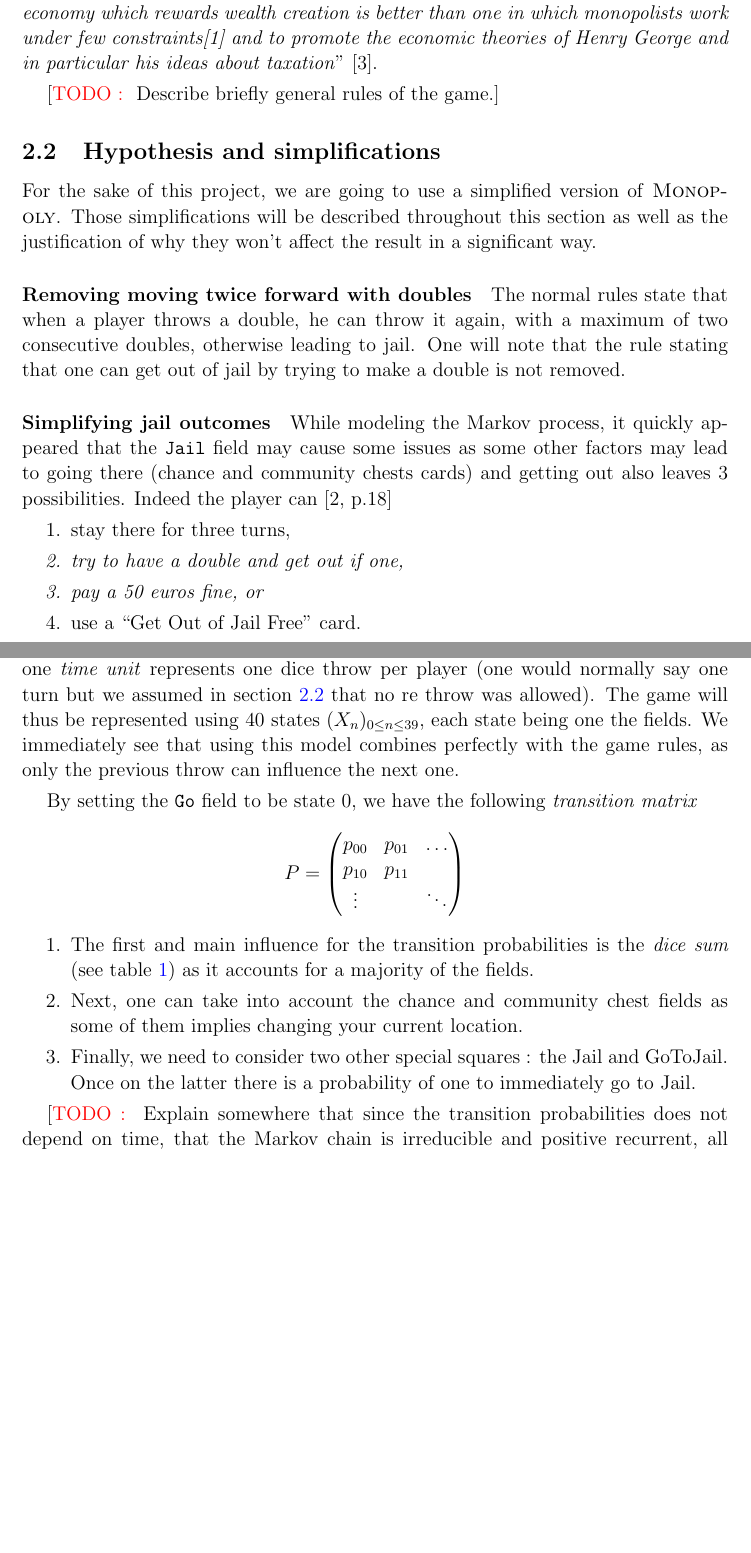
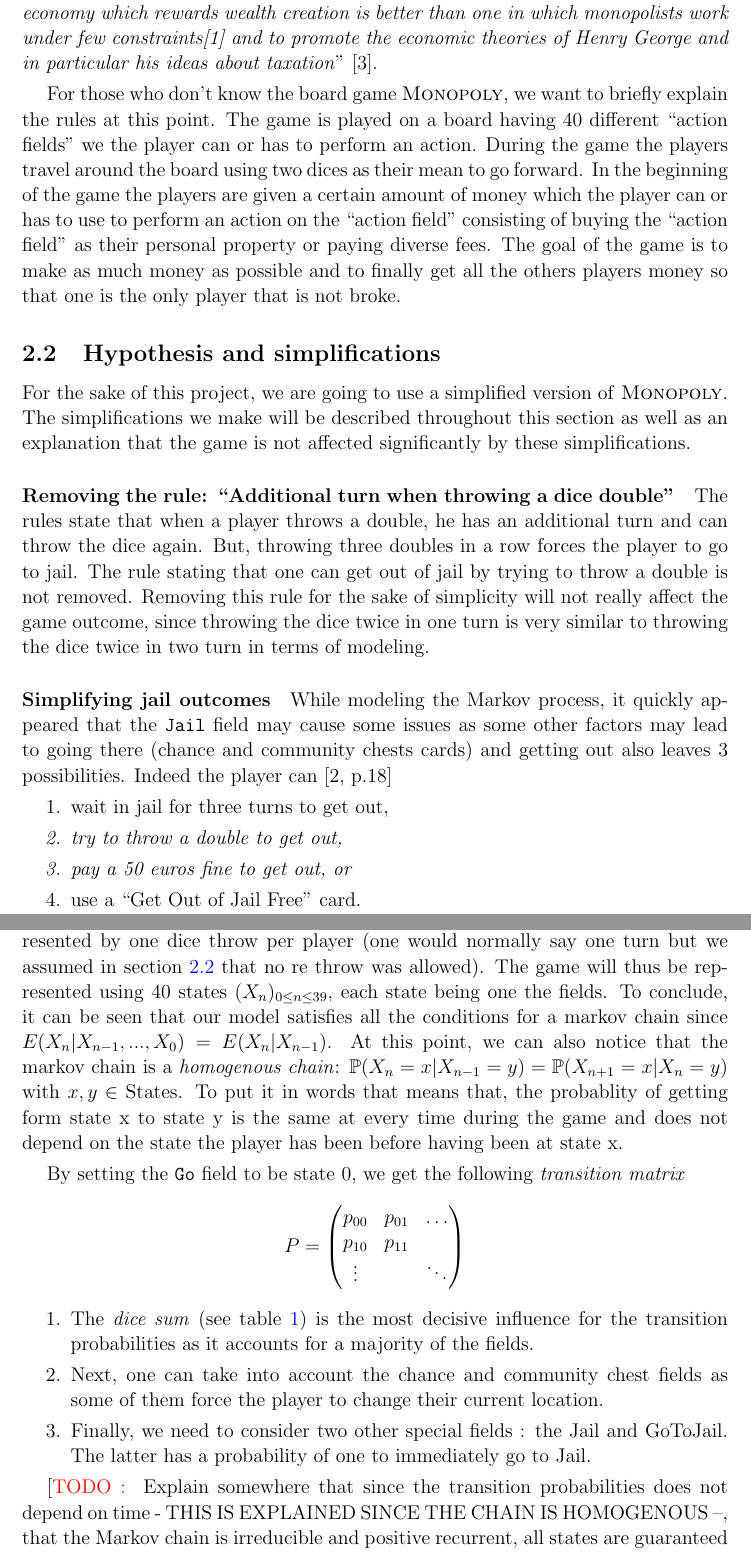
Before and after one commit to jdewasseige/random_mod_project, a LaTeX document (report/report.tex, which reads report/src/model.tex): two parts of pages 2 and 3 of 8 before the commit and two parts of pages 2 and 4 of 9 after it, joined at a grey line, cut so that both start at the same text, the shorter picture padded with empty space. Compiled offline with pdfLaTeX.

Commit message:
corrected some word phrasing + added text to the report

```diff
--- a/report/src/model.tex
+++ b/report/src/model.tex
@@ -11,24 +11,33 @@ rewards wealth creation is better than one in which monopolists work
 under few constraints[1] and to promote the economic theories of Henry
 George and in particular his ideas about taxation}}~\cite{wiki:monopoly}.
 
-\todo{Describe briefly general rules of the game.}
+For those who don't know the board game \monopoly, we want to briefly
+explain the rules at this point.
+The game is played on a board having 40 different ``action fields'' we the player
+can or has to perform an action. During the game the players travel around the board using
+two dices as their mean to go forward.
+In the  beginning of the game the players are given a certain amount of money which the player
+can or has to use to perform an action on the ``action field'' consisting of buying the ``action field''
+as their personal property or paying diverse fees.
+The goal of the game is to make as much money as possible and to finally get all the others players money
+so that one is the only player that is not broke.
 % subsection the_board_game (end)
-
 
 \subsection{Hypothesis and simplifications} % (fold)
 \label{sub:hypothesis_and_simplifications}
 For the sake of this project, we are going to use a simplified
-version of \monopoly. Those simplifications will be described throughout
-this section as well as the justification of why they won't affect
-the result in a significant way.
+version of \monopoly. The simplifications we make will be described throughout
+this section as well as an explanation that the game is not affected significantly by
+these simplifications.
 
-\paragraph{Removing moving twice forward with doubles} % (fold)
+\paragraph{Removing the rule: ``Additional turn when throwing a dice double''} % (fold)
 \label{par:removing_special_rules_with_doubles}
-The normal rules state that when a player throws a double, he can throw
-it again, with a maximum of two consecutive doubles, otherwise leading
-to jail.
-One will note that the rule stating that one can get out of jail
-by trying to make a double is not removed.
+The rules state that when a player throws a double, he has an additional turn and can throw the dice
+again. But, throwing three doubles in a row forces the player to go to jail.
+The rule stating that one can get out of jail by trying to throw a double is not removed.
+Removing this rule for the sake of simplicity will not really affect the game outcome, since
+throwing the dice twice in one turn is very similar to throwing the dice twice in two turn in
+terms of modeling.
 % paragraph removing_special_rules_with_doubles (end)
 
 \paragraph{Simplifying jail outcomes} % (fold)
@@ -38,12 +47,12 @@ may cause some issues as some other factors may lead to going there (chance
 and community chests cards) and getting out also leaves 3 possibilities.
 Indeed the player can~\cite[p.18]{mit_course_notes}
 \begin{enumerate}
-  \item stay there for three turns,
+  \item wait in jail for three turns to get out,
   \emph{
-  \item try to have a double and get out if one,
+  \item try to throw a double to get out,
   }
   \emph{
-   \item pay a 50 euros fine, or
+   \item pay a 50 euros fine to get out, or
   }
   \item use a \enquote{Get Out of Jail Free} card.
 \end{enumerate}
@@ -66,16 +80,20 @@ those being the \emph{second} and the \emph{third}.
 As seen in class, a Markovian process is an appropriate way of representing a process
 that has no memory and where the probability of being in a state at time $n$
 only depends on our state at time $n-1$.
-In this case, it becomes quickly clear that one \emph{time unit} represents one dice throw
+In our model a \emph{time unit} is represented by one dice throw
 per player (one would normally say one turn but
 we assumed in section~\ref{sub:hypothesis_and_simplifications} that no
 re throw was allowed).
 The game will thus be represented using 40 states $(X_n)_{0\leq n\leq39}$,
 each state being one the fields.
-We immediately see that using this model combines perfectly with the game rules,
-as only the previous throw can influence the next one.
+To conclude, it can be seen that our model satisfies all the conditions for
+a markov chain since $E(X_n | X_{n-1},...,X_0) = E(X_n | X_{n-1})$.
+At this point, we can also notice that the markov chain is a \emph{homogenous chain}:
+$\mathbb{P}(X_n = x | X_{n-1} = y) = \mathbb{P}(X_{n+1} = x| X_{n} = y)$ with $x,y \in \text{States}$.
+To put it in words that means that, the probablity of getting form state x to state y is the same at every
+time during the game and does not depend on the state the player has been before having been at state x.
 
-By setting the \go~field to be state 0, we have the following \emph{transition matrix}
+By setting the \go~field to be state 0, we get the following \emph{transition matrix}
 \[
   P = \begin{pmatrix}
     p_{00} & p_{01} & \dots \\
@@ -85,13 +103,13 @@ By setting the \go~field to be state 0, we have the following \emph{transition m
 \]
 
 \begin{enumerate}
-  \item The first and main influence for the transition probabilities
-  is the \emph{dice sum} (see table~\ref{tab:dice_sum_prob})
+  \item The \emph{dice sum} (see table~\ref{tab:dice_sum_prob}) is the
+  most decisive influence for the transition probabilities
   as it accounts for a majority of the fields.
   \item Next, one can take into account the chance and community chest
-  fields as some of them implies changing your current location.
-  \item Finally, we need to consider two other special squares :
-  the Jail and GoToJail. Once on the latter there is a probability
+  fields as some of them force the player to change their current location.
+  \item Finally, we need to consider two other special fields :
+  the Jail and GoToJail. The latter has a probability
   of one to immediately go to Jail.
 \end{enumerate}
 
@@ -120,7 +138,7 @@ By setting the \go~field to be state 0, we have the following \emph{transition m
 \end{table}
 
 \todo{Explain somewhere that since the transition probabilities does not depend on
-time, that the Markov chain is irreducible and positive recurrent,
+time - THIS IS EXPLAINED SINCE THE CHAIN IS HOMOGENOUS  --, that the Markov chain is irreducible and positive recurrent,
 all states are guaranteed to have a finite hitting time and thus
 stationary probabilities exist.}
 
```
Also changed, not shown: code/board_proba.py (+3 -4 lines), report/src/model.tex (7 more changed lines).
